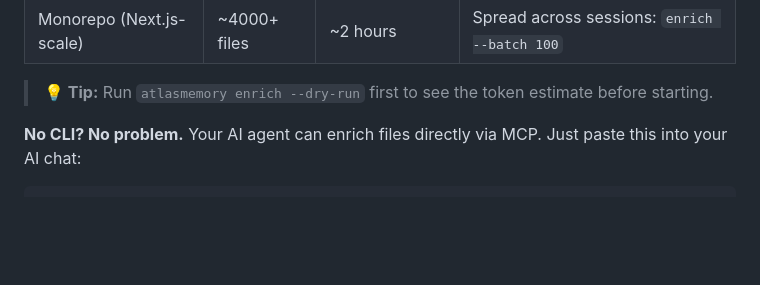
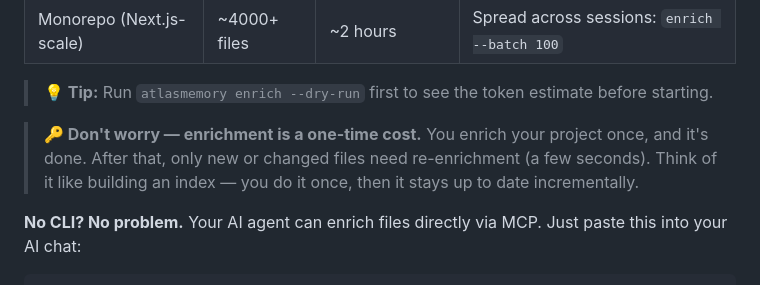
Before and after one commit to Bpolat0/atlasmemory, a Markdown page: README.md, the part around the change. Drawn GitHub-style; blank space fills up the shorter version.

Commit message:
docs: add one-time enrichment note to README
Co-Authored-By: Claude Opus 4.6 (1M context) <noreply@anthropic.com>

```diff
--- a/README.md
+++ b/README.md
@@ -133,6 +133,8 @@ npx atlasmemory status                     # Check your AI Readiness Score
 | Monorepo (Next.js-scale) | ~4000+ files | ~2 hours | Spread across sessions: `enrich --batch 100` |
 
 > **💡 Tip:** Run `atlasmemory enrich --dry-run` first to see the token estimate before starting.
+
+> **🔑 Don't worry — enrichment is a one-time cost.** You enrich your project once, and it's done. After that, only new or changed files need re-enrichment (a few seconds). Think of it like building an index — you do it once, then it stays up to date incrementally.
 
 **No CLI? No problem.** Your AI agent can enrich files directly via MCP. Just paste this into your AI chat:
 
```
